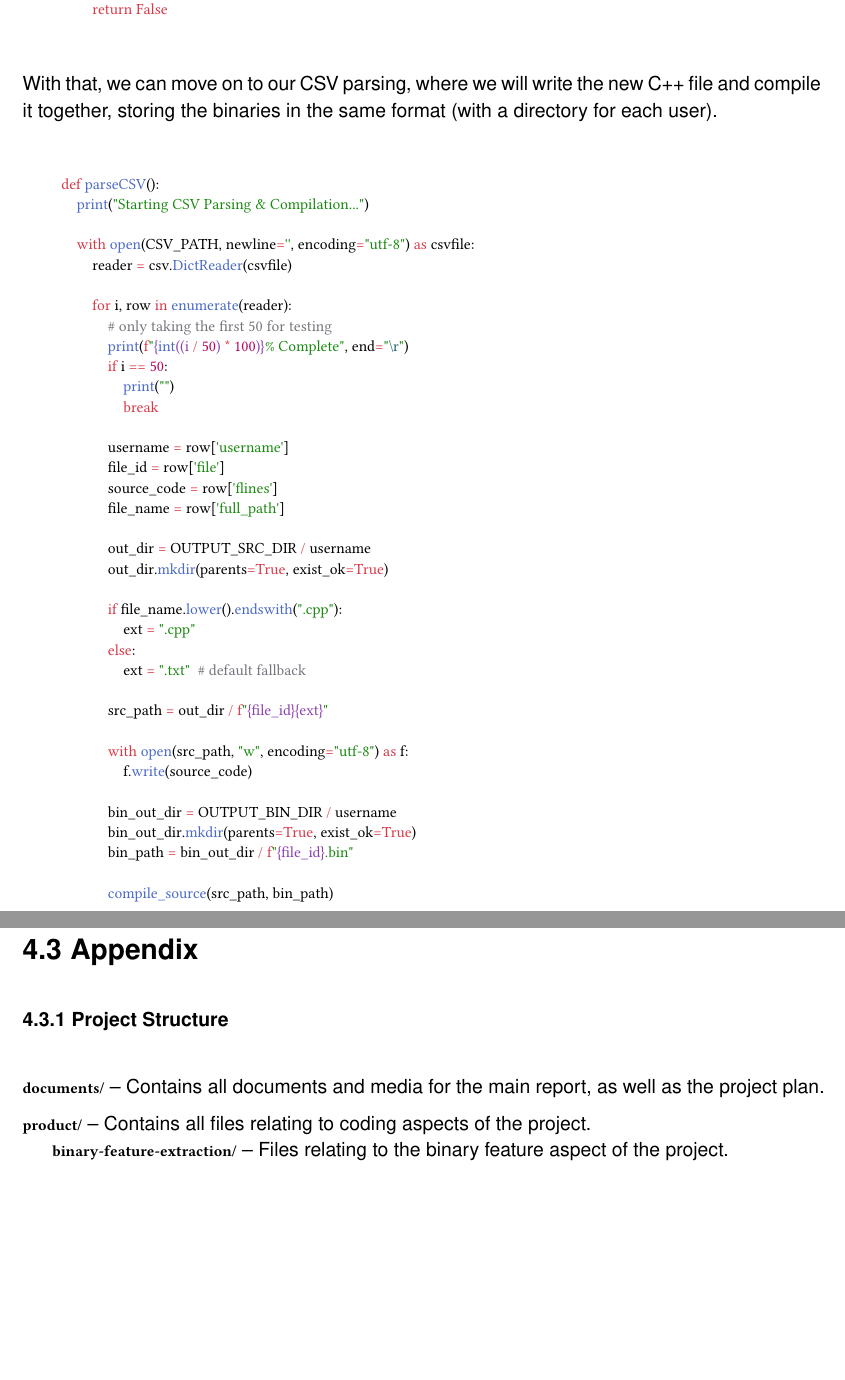
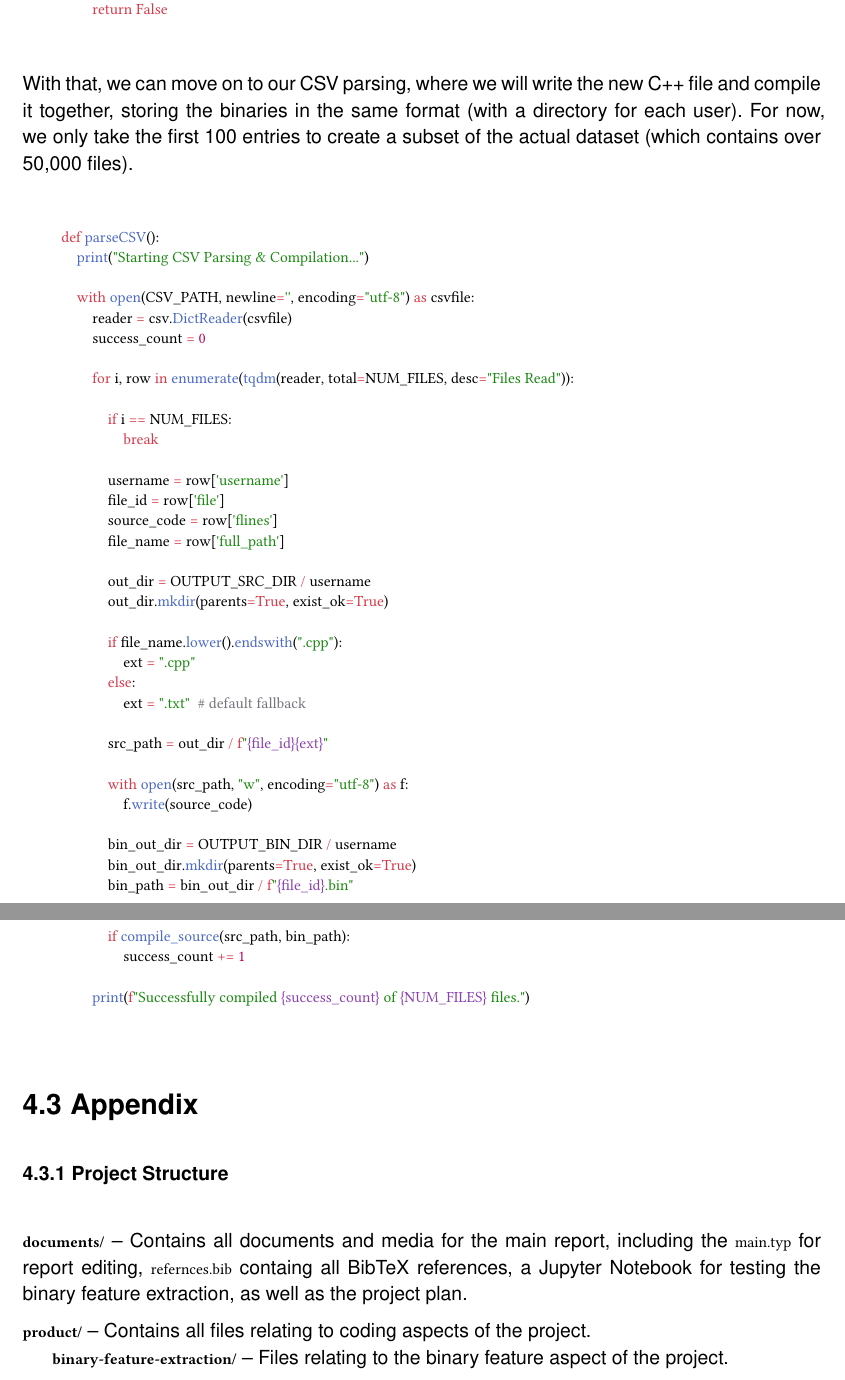
Before and after one commit to lukavr05/final-year-project, a Typst document (documents/main.typ): two parts of pages 23 and 24 of 26, joined at a grey line, cut so that both start at the same text, the shorter picture padded with empty space. Compiled offline with Typst 0.15; a missing font is replaced by an installed copy or a similar font.

Commit message:
made some changes to dataset generator to speed it up and skip non cpp files

````diff
--- a/documents/main.typ
+++ b/documents/main.typ
@@ -906,7 +906,7 @@ def compileSourceCode(src_path: Path, bin_path: Path):
         return False
 ```
 
-With that, we can move on to our CSV parsing, where we will write the new C++ file and compile it together, storing the binaries in the same format (with a directory for each user).
+With that, we can move on to our CSV parsing, where we will write the new C++ file and compile it together, storing the binaries in the same format (with a directory for each user). For now, we only take the first 100 entries to create a subset of the actual dataset (which contains over 50,000 files).
 
 ```py
 def parseCSV():
@@ -914,12 +914,11 @@ def parseCSV():
 
     with open(CSV_PATH, newline='', encoding="utf-8") as csvfile:
         reader = csv.DictReader(csvfile)
+        success_count = 0
 
-        for i, row in enumerate(reader):
-            # only taking the first 50 for testing
-            print(f"{int((i / 50) * 100)}% Complete", end="\r")
-            if i == 50:
-                print("")
+        for i, row in enumerate(tqdm(reader, total=NUM_FILES, desc="Files Read")):
+
+            if i == NUM_FILES:
                 break
 
             username = row['username']
@@ -944,14 +943,17 @@ def parseCSV():
             bin_out_dir.mkdir(parents=True, exist_ok=True)
             bin_path = bin_out_dir / f"{file_id}.bin"
 
-            compile_source(src_path, bin_path)
+            if compile_source(src_path, bin_path):
+                success_count += 1
+
+        print(f"Successfully compiled {success_count} of {NUM_FILES} files.")
 ```
 
 == Appendix
 
 === Project Structure
 
-*`documents/`* -- Contains all documents and media for the main report, as well as the project plan.
+*`documents/`* -- Contains all documents and media for the main report, including the `main.typ` for report editing, `refernces.bib` containg all BibTeX references, a Jupyter Notebook for testing the binary feature extraction, as well as the project plan.
 
 *`product/`* -- Contains all files relating to coding aspects of the project.
 #list(
````
Also changed, not shown: documents/main.typ (6 more changed lines), 1 other file.
